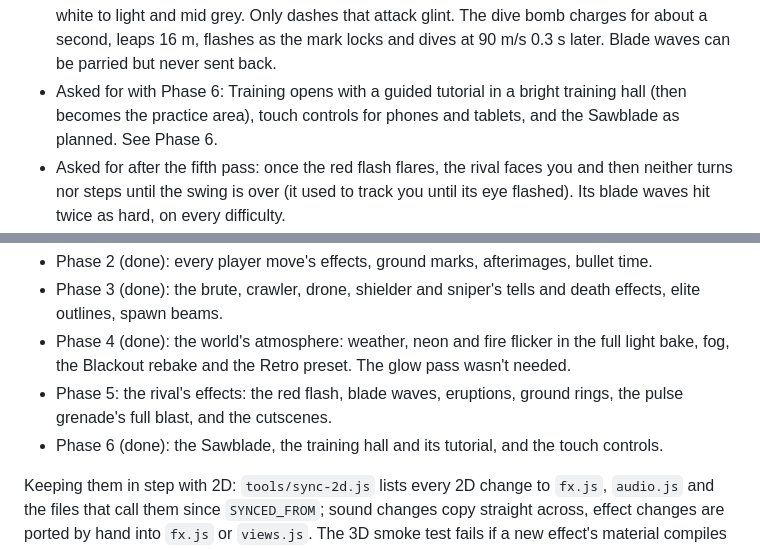
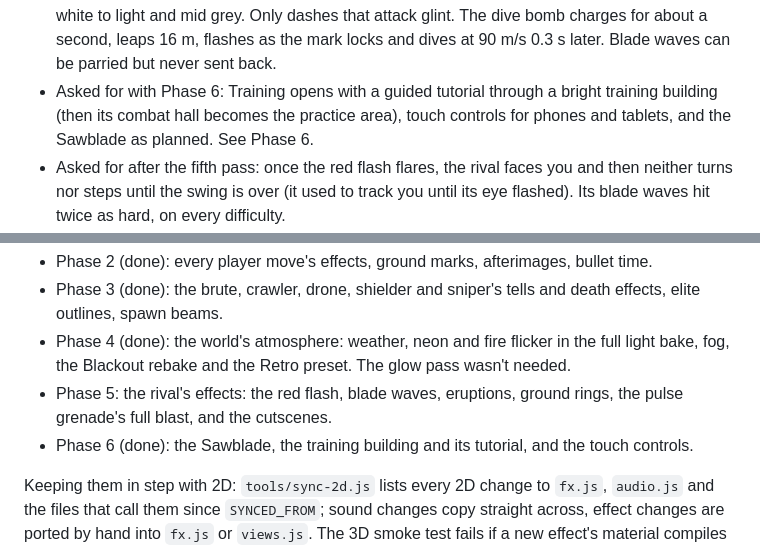
Before and after one commit to IanSzymanski/slashyslash, a Markdown page: docs/3d-plan.md, 2 parts joined by grey strips. Drawn GitHub-style.

Commit message:
3D plan: the training building's winding course, football room and checkpoints
Co-Authored-By: Claude Opus 5.5 <noreply@anthropic.com>
Claude-Session: https://claude.ai/code/session_01BdQHnkkRueKmyn4RtviEYa

```diff
--- a/docs/3d-plan.md
+++ b/docs/3d-plan.md
@@ -412,7 +412,7 @@ If 1 or 3 fail, strengthen the aim assist or add a lock-on toggle. If 4 fails, c
 - Cutscenes take the camera to set shots per stage (the entry cranes up the beacon, closes in as it stands and frames it for the title; the enrage pushes in for the roar; the knockout orbits) with letterbox bars and hold-to-skip, and hand the camera back facing it. The health bar sits at the bottom of the screen.
 - Asked for alongside: the scroll wheel zooms the camera down to first person, wall clings last only while a movement key is held, and sword trails carry forked lightning.
 - Asked for after the first pass, for the rival: phase 1 never charges; it keeps its distance by strafing, boosting away and tether-zipping to vantages at range with a clear shot (as the 2D rival zips up to you), and when you crowd it, it cuts and boosts off. Its plating is toned down from white to light and mid grey. Only dashes that attack glint. The dive bomb charges for about a second, leaps 16 m, flashes as the mark locks and dives at 90 m/s 0.3 s later. Blade waves can be parried but never sent back.
-- Asked for with Phase 6: Training opens with a guided tutorial in a bright training hall (then becomes the practice area), touch controls for phones and tablets, and the Sawblade as planned. See Phase 6.
+- Asked for with Phase 6: Training opens with a guided tutorial through a bright training building (then its combat hall becomes the practice area), touch controls for phones and tablets, and the Sawblade as planned. See Phase 6.
 - Asked for after the fifth pass: once the red flash flares, the rival faces you and then neither turns nor steps until the swing is over (it used to track you until its eye flashed). Its blade waves hit twice as hard, on every difficulty.
 - Asked for after the fourth pass: `F` is a charged sword beam instead of Overload. A tap throws a small, quick blade that breaks on the first thing it meets; holding builds a charge over 1.1 s (light streaming onto the blade, a climbing hum, a ring round the crosshair) and letting go at full sweeps a massive wave out along the ground that widens as it travels and cuts through everything in its path. A hit while charging shatters the charge; a dash or any other action drops it at no cost.
 - Asked for after the third pass: the parry counter is a big explosive slash from where you stand rather than a dash; on the tether, bullets hurt but don't knock you off (bigger hits still do); drones are painted lighter and carry lights; first person keeps red edges for damage only and draws the tether from the left hand. For the rival: its machine gun spins up with its own tell (a turning ring of blades and a fan of light over the area it will spray) and sprays in patterns (a sweep, a walk-in, a scatter); its blade waves are tilted 45 degrees, fly at 38 m/s and lead your run; your dashes pass through its body; and phase 2 no longer zones, throwing waves or diving only when you run from it.
@@ -440,7 +440,7 @@ Each phase ports the effects and sounds of what it builds, so a mechanic arrives
 - Phase 3 (done): the brute, crawler, drone, shielder and sniper's tells and death effects, elite outlines, spawn beams.
 - Phase 4 (done): the world's atmosphere: weather, neon and fire flicker in the full light bake, fog, the Blackout rebake and the Retro preset. The glow pass wasn't needed.
 - Phase 5: the rival's effects: the red flash, blade waves, eruptions, ground rings, the pulse grenade's full blast, and the cutscenes.
-- Phase 6 (done): the Sawblade, the training hall and its tutorial, and the touch controls.
+- Phase 6 (done): the Sawblade, the training building and its tutorial, and the touch controls.
 
 Keeping them in step with 2D: `tools/sync-2d.js` lists every 2D change to `fx.js`, `audio.js` and the files that call them since `SYNCED_FROM`; sound changes copy straight across, effect changes are ported by hand into `fx.js` or `views.js`. The 3D smoke test fails if a new effect's material compiles mid-fight, so each one gets added to the load-time prewarm.
 
```
Also changed, not shown: other parts of docs/3d-plan.md (+1 -1 lines).
